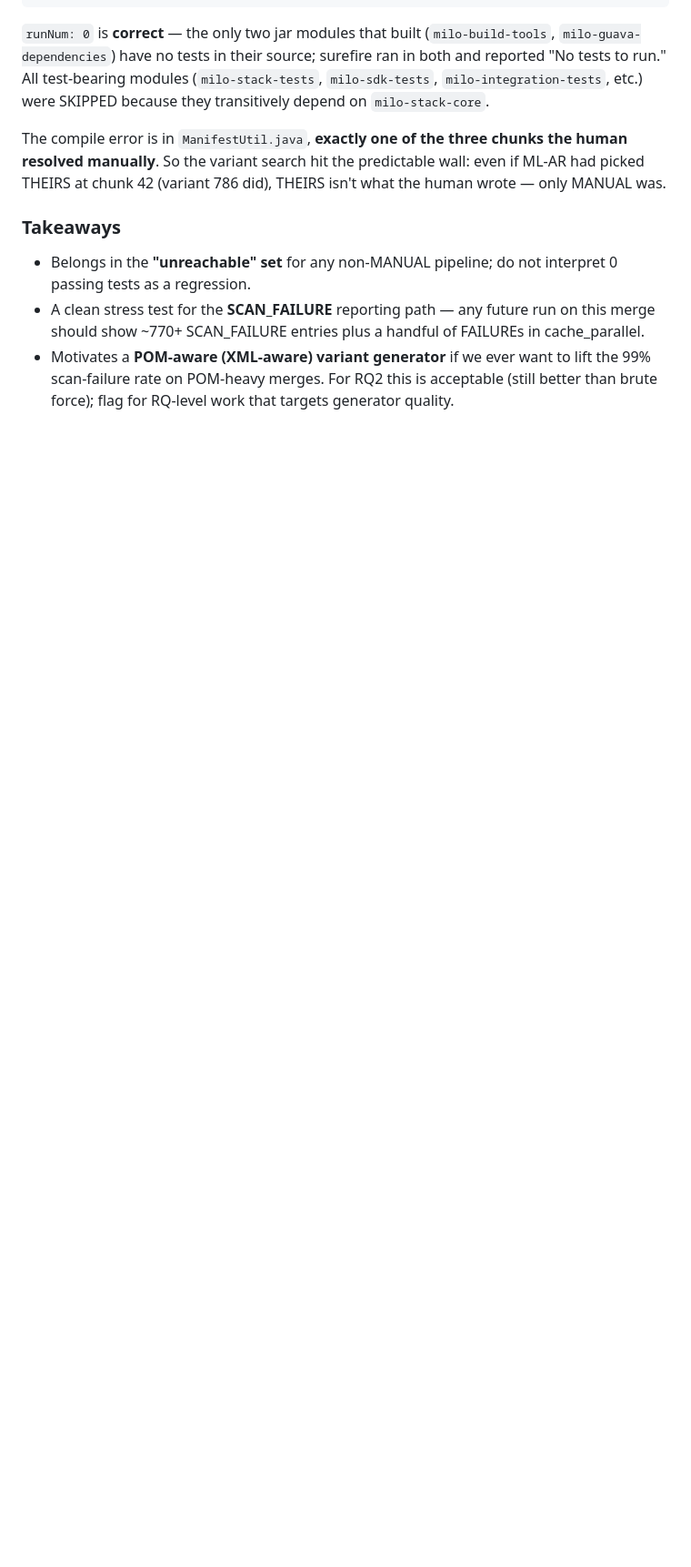
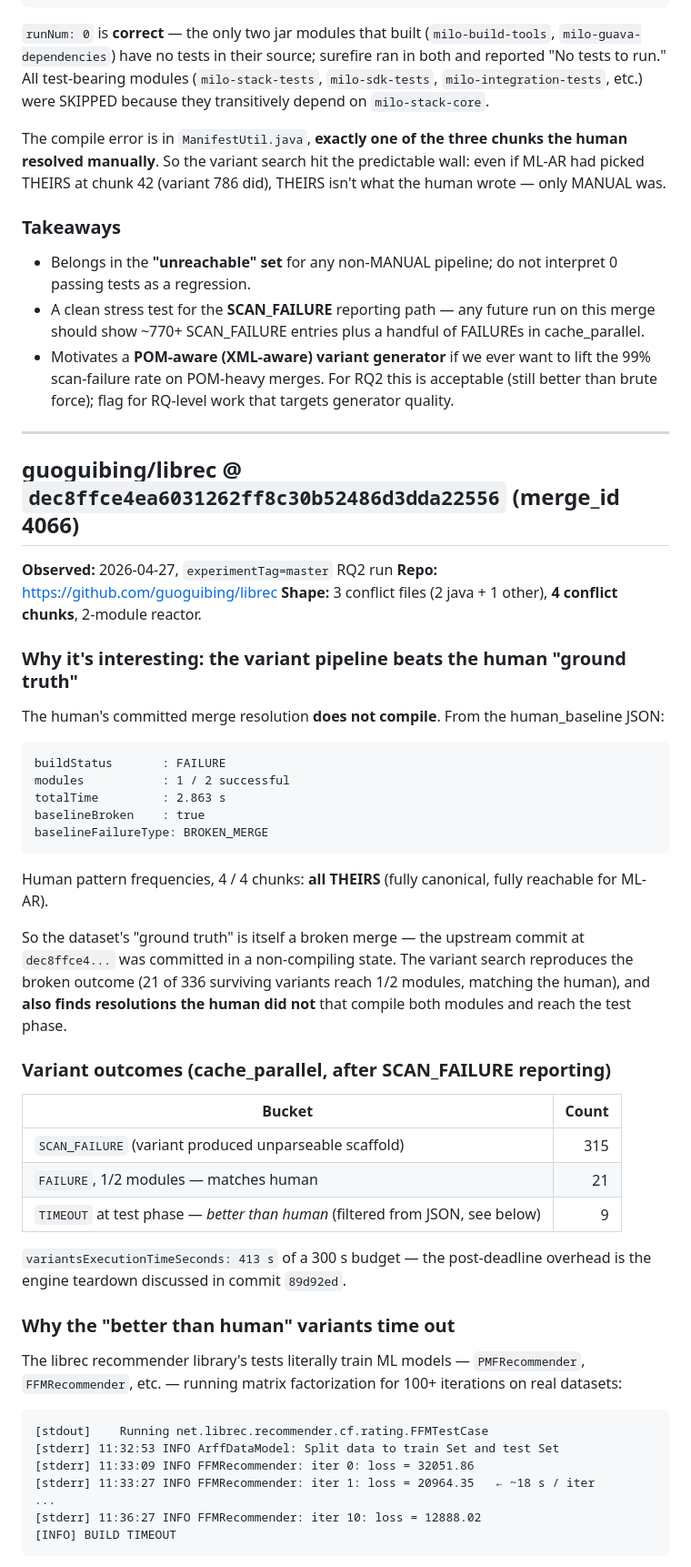
Before and after one commit to lanpirot/cicd-oracle, a Markdown page: interesting_merges.md, the part around one of its changes. Shown at 91% size. Rendered like a GitHub page; blank space fills up the shorter version.

Commit message:
docs: add librec dec8ffce case study — variant search beats broken human ground truth
Second entry in the case-study log. librec's committed merge does not
compile (1/2 modules, BUILD FAILURE in 2.863 s, baselineBroken=true).
The variant pipeline reproduces that outcome on 21 of 336 visible
variants and *also* finds resolutions the human did not — variants
that compile cleanly, reach the test phase, and time out only because
the tests train PMF/FFM recommender models for ~18 s per iteration ×
100+ iterations.

Two structural notes worth keeping for follow-up:
  - Budget normalization underflows when baseline crashes fast
    (max(300, 2.863×2/1×10) = 300 s, dwarfed by a single ML test).
  - The "we beat human" outcome is currently invisible in the JSON
    because TIMEOUT-status variants are filtered by the same listener
    that used to filter null/SCAN_FAILURE.

Co-Authored-By: Claude Opus 4.7 (1M context) <noreply@anthropic.com>

````diff
--- a/interesting_merges.md
+++ b/interesting_merges.md
@@ -75,3 +75,52 @@ The compile error is in `ManifestUtil.java`, **exactly one of the three chunks t
 - Belongs in the **"unreachable" set** for any non-MANUAL pipeline; do not interpret 0 passing tests as a regression.
 - A clean stress test for the **SCAN_FAILURE** reporting path — any future run on this merge should show ~770+ SCAN_FAILURE entries plus a handful of FAILUREs in cache_parallel.
 - Motivates a **POM-aware (XML-aware) variant generator** if we ever want to lift the 99% scan-failure rate on POM-heavy merges. For RQ2 this is acceptable (still better than brute force); flag for RQ-level work that targets generator quality.
+
+---
+
+## guoguibing/librec @ `dec8ffce4ea6031262ff8c30b52486d3dda22556` (merge_id 4066)
+
+**Observed:** 2026-04-27, `experimentTag=master` RQ2 run
+**Repo:** https://github.com/guoguibing/librec
+**Shape:** 3 conflict files (2 java + 1 other), **4 conflict chunks**, 2-module reactor.
+
+### Why it's interesting: **the variant pipeline beats the human "ground truth"**
+
+The human's committed merge resolution **does not compile**. From the human_baseline JSON:
+
+```
+buildStatus       : FAILURE
+modules           : 1 / 2 successful
+totalTime         : 2.863 s
+baselineBroken    : true
+baselineFailureType: BROKEN_MERGE
+```
+
+Human pattern frequencies, 4 / 4 chunks: **all THEIRS** (fully canonical, fully reachable for ML-AR).
+
+So the dataset's "ground truth" is itself a broken merge — the upstream commit at `dec8ffce4...` was committed in a non-compiling state. The variant search reproduces the broken outcome (21 of 336 surviving variants reach 1/2 modules, matching the human), and **also finds resolutions the human did not** that compile both modules and reach the test phase.
+
+### Variant outcomes (cache_parallel, after SCAN_FAILURE reporting)
+
+| Bucket | Count |
+|---|---:|
+| `SCAN_FAILURE` (variant produced unparseable scaffold) | 315 |
+| `FAILURE`, 1/2 modules — matches human | 21 |
+| `TIMEOUT` at test phase — *better than human* (filtered from JSON, see below) | 9 |
+
+`variantsExecutionTimeSeconds: 413 s` of a 300 s budget — the post-deadline overhead is the engine teardown discussed in commit `89d92ed`.
+
+### Why the "better than human" variants time out
+
+The librec recommender library's tests literally train ML models — `PMFRecommender`, `FFMRecommender`, etc. — running matrix factorization for 100+ iterations on real datasets:
+
+```
+[stdout]    Running net.librec.recommender.cf.rating.FFMTestCase
+[stderr] 11:32:53 INFO ArffDataModel: Split data to train Set and test Set
+[stderr] 11:33:09 INFO FFMRecommender: iter 0: loss = 32051.86
+[stderr] 11:33:27 INFO FFMRecommender: iter 1: loss = 20964.35   ← ~18 s / iter
+...
+[stderr] 11:36:27 INFO FFMRecommender: iter 10: loss = 12888.02
+[INFO] BUILD TIMEOUT
+```
+
````
Also changed, not shown: other parts of interesting_merges.md (+11 -0 lines).
